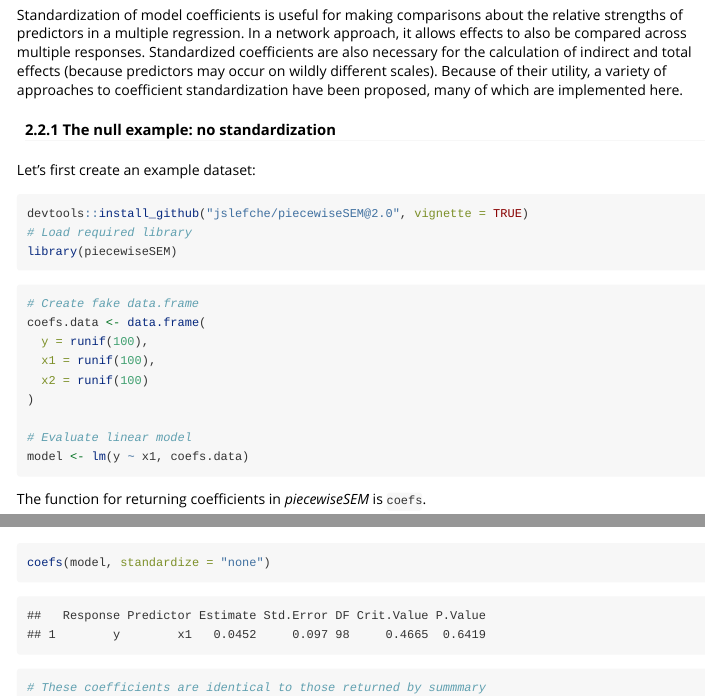
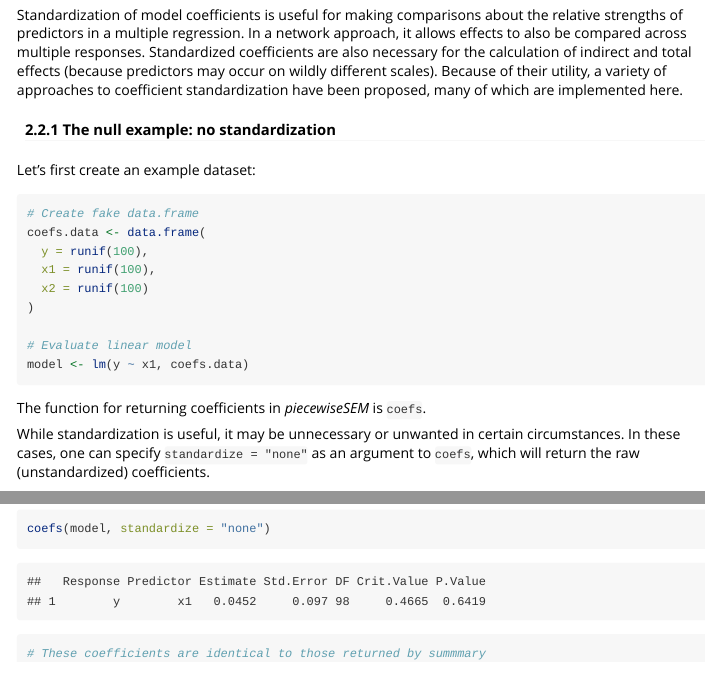
Before and after one commit to jslefche/piecewiseSEM, an R Markdown document (vignettes/piecewiseSEM.Rmd): the page in a window 1100 px wide, from 3030 px down, and a second part further down, joined at a grey line. Rendered offline with R 4.5, knitr and Pandoc, with nearby package versions; code that draws random numbers runs with fixed seeds of ours; some code elsewhere in the file could not run offline.

Commit message:
Minor cleanup to vignette

````diff
--- a/vignettes/piecewiseSEM.Rmd
+++ b/vignettes/piecewiseSEM.Rmd
@@ -101,12 +101,6 @@
 #### 2.2.1 The null example: no standardization
 
 Let's first create an example dataset:
-```{r, message = FALSE}
-devtools::install_github("jslefche/piecewiseSEM@2.0", vignette = TRUE)
-# Load required library
-library(piecewiseSEM)
-```
-
 ```{r}
 # Create fake data.frame
 coefs.data <- data.frame(
````
